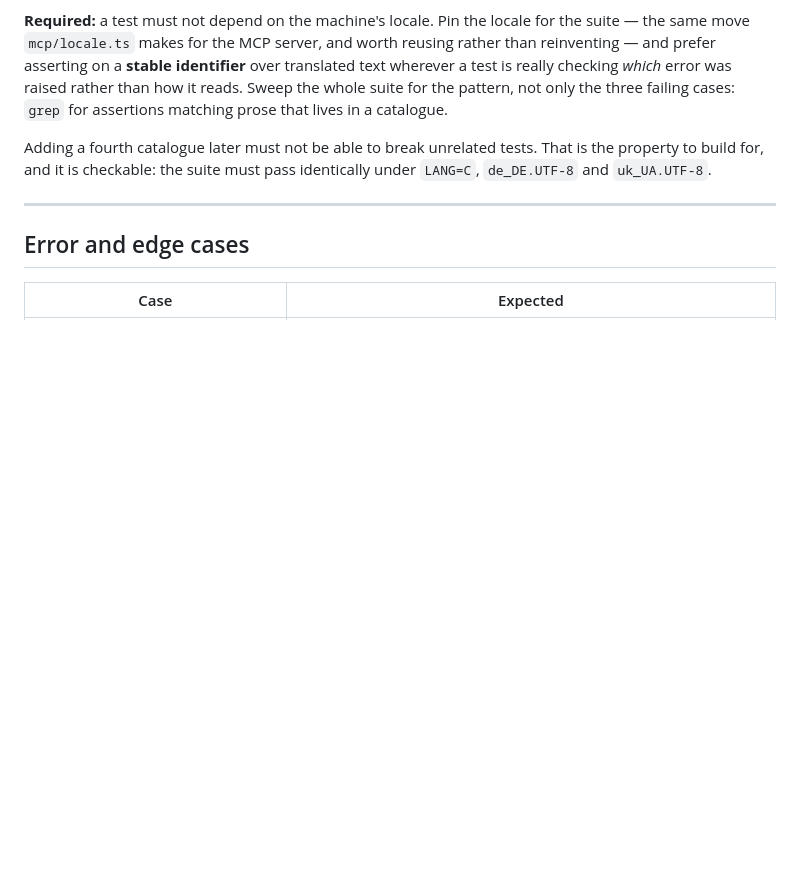
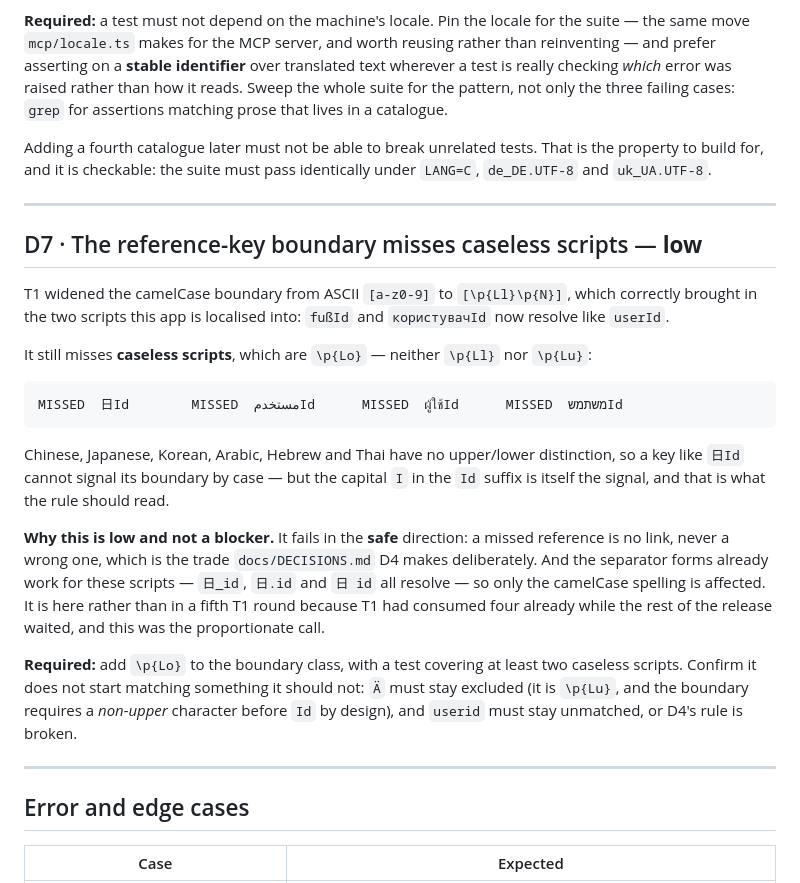
Before and after one commit to maksymskuibida/jsonapi-lens, a Markdown page: docs/task-specs/T8.md, the part around the change. Rendered like a GitHub page; blank space fills up the shorter version.

Commit message:
docs(T8): the reference-key boundary misses caseless scripts
T1 widened the camelCase boundary from ASCII to \p{Ll}\p{N}, which brought in
the two scripts this app is localised into — fußId and користувачId now resolve.

Caseless scripts are still missed, because they are \p{Lo}: Chinese, Japanese,
Korean, Arabic, Hebrew and Thai have no upper/lower distinction, so a key like
日Id cannot signal its boundary by case. The capital I in the Id suffix is
itself the signal, and that is what the rule should read.

Low rather than blocking, for two reasons: it fails in the safe direction — a
missed reference is no link, never a wrong one, which is the trade D4 makes
deliberately — and the separator forms already work for these scripts, so only
the camelCase spelling is affected.

Recorded here rather than opened as a fifth T1 round, because T1 had consumed
four while the rest of the release waited. Saying that plainly rather than
filing it as though it were free.

Co-Authored-By: Claude Opus 5 <noreply@anthropic.com>

````diff
--- a/docs/task-specs/T8.md
+++ b/docs/task-specs/T8.md
@@ -144,6 +144,34 @@ build for, and it is checkable: the suite must pass identically under `LANG=C`,
 
 ---
 
+## D7 · The reference-key boundary misses caseless scripts — **low**
+
+T1 widened the camelCase boundary from ASCII `[a-z0-9]` to `[\p{Ll}\p{N}]`, which correctly brought
+in the two scripts this app is localised into: `fußId` and `користувачId` now resolve like `userId`.
+
+It still misses **caseless scripts**, which are `\p{Lo}` — neither `\p{Ll}` nor `\p{Lu}`:
+
+```
+MISSED  日Id        MISSED  مستخدمId      MISSED  ผู้ใช้Id      MISSED  משתמשId
+```
+
+Chinese, Japanese, Korean, Arabic, Hebrew and Thai have no upper/lower distinction, so a key like
+`日Id` cannot signal its boundary by case — but the capital `I` in the `Id` suffix is itself the
+signal, and that is what the rule should read.
+
+**Why this is low and not a blocker.** It fails in the **safe** direction: a missed reference is no
+link, never a wrong one, which is the trade `docs/DECISIONS.md` D4 makes deliberately. And the
+separator forms already work for these scripts — `日_id`, `日.id` and `日 id` all resolve — so only
+the camelCase spelling is affected. It is here rather than in a fifth T1 round because T1 had
+consumed four already while the rest of the release waited, and this was the proportionate call.
+
+**Required:** add `\p{Lo}` to the boundary class, with a test covering at least two caseless scripts.
+Confirm it does not start matching something it should not: `Ä` must stay excluded (it is `\p{Lu}`,
+and the boundary requires a *non-upper* character before `Id` by design), and `userid` must stay
+unmatched, or D4's rule is broken.
+
+---
+
 ## Error and edge cases
 
 | Case | Expected |
````
